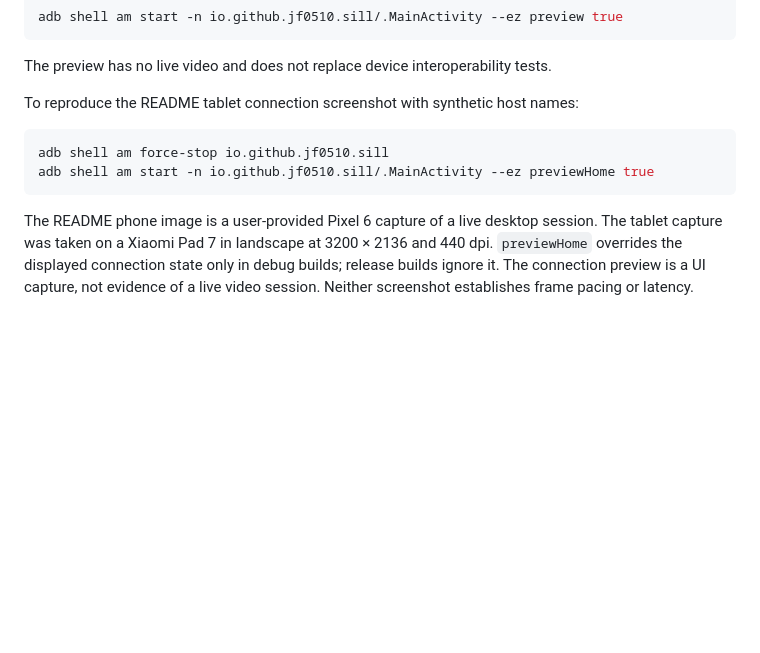
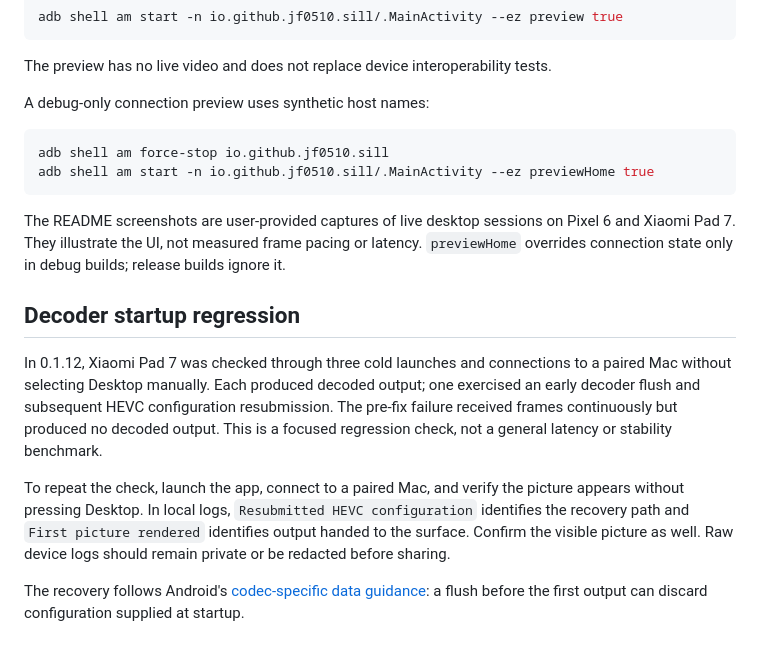
Before and after one commit to jf0510/sill-android, a Markdown page: docs/testing.md, the part around the change. Rendered like a GitHub page; blank space fills up the shorter version.

````diff
--- a/docs/testing.md
+++ b/docs/testing.md
@@ -75,16 +75,31 @@ adb shell am start -n io.github.jf0510.sill/.MainActivity --ez preview true
 
 The preview has no live video and does not replace device interoperability tests.
 
-To reproduce the README tablet connection screenshot with synthetic host names:
+A debug-only connection preview uses synthetic host names:
 
 ```sh
 adb shell am force-stop io.github.jf0510.sill
 adb shell am start -n io.github.jf0510.sill/.MainActivity --ez previewHome true
 ```
 
-The README phone image is a user-provided Pixel 6 capture of a live desktop
-session. The tablet capture was taken on a Xiaomi Pad 7 in landscape at
-3200 × 2136 and 440 dpi. `previewHome` overrides the displayed connection state
-only in debug builds; release builds ignore it. The connection preview is a UI
-capture, not evidence of a live video session. Neither screenshot establishes
-frame pacing or latency.
+The README screenshots are user-provided captures of live desktop sessions on
+Pixel 6 and Xiaomi Pad 7. They illustrate the UI, not measured frame pacing or
+latency. `previewHome` overrides connection state only in debug builds; release
+builds ignore it.
+
+## Decoder startup regression
+
+In 0.1.12, Xiaomi Pad 7 was checked through three cold launches and connections
+to a paired Mac without selecting Desktop manually. Each produced decoded output;
+one exercised an early decoder flush and subsequent HEVC configuration resubmission.
+The pre-fix failure received frames continuously but produced no decoded output.
+This is a focused regression check, not a general latency or stability benchmark.
+
+To repeat the check, launch the app, connect to a paired Mac, and verify the picture
+appears without pressing Desktop. In local logs, `Resubmitted HEVC configuration`
+identifies the recovery path and `First picture rendered` identifies output handed
+to the surface. Confirm the visible picture as well. Raw device logs should remain
+private or be redacted before sharing.
+
+The recovery follows Android's [codec-specific data guidance](https://developer.android.com/reference/android/media/MediaCodec#CSD):
+a flush before the first output can discard configuration supplied at startup.
````
Also changed, not shown: README.md (+2 -3 lines), docs/architecture.md (+4 -1 lines), docs/releases/0.1.12.md (added, +12 -0 lines), docs/images/tablet.jpg (added), docs/images/tablet.png (deleted), 2 other files.
